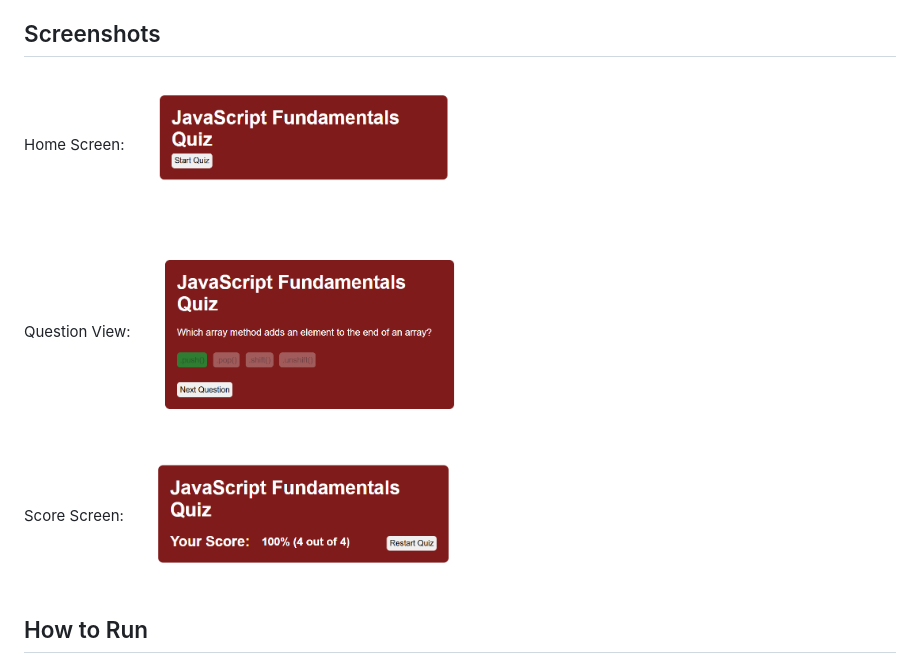
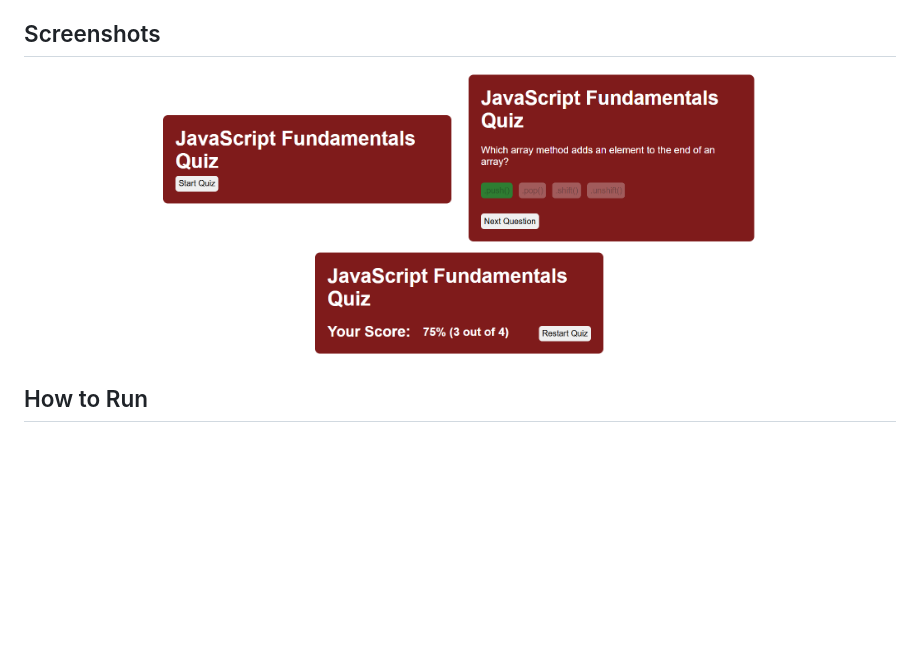
Before and after one commit to Sean-MacNabb/javascript-quiz-app, a Markdown page: README.md, the part around the change. Drawn GitHub-style; pictures changed too: screenshots/question-view.png, screenshots/quiz-start.png, screenshots/score-screen.png; blank space fills up the shorter version.

```diff
--- a/README.md
+++ b/README.md
@@ -11,14 +11,11 @@ A simple interactive quiz built using HTML, CSS, and JavaScript. Users can answe
 - Restart functionality
 
 ## Screenshots
-Home Screen:
-<img src="./screenshots/quiz-start.png" width="350">
-
-Question View:
-<img src="./screenshots/question-view.png" width="350">
-
-Score Screen:
-<img src="./screenshots/score-screen.png" width="350">
+<p align="center">
+   <img src="./screenshots/quiz-start.png" width="300">
+   <img src="./screenshots/question-view.png" width="300">
+   <img src="./screenshots/score-screen.png" width="300">
+</p>
 
 ## How to Run
 
```
